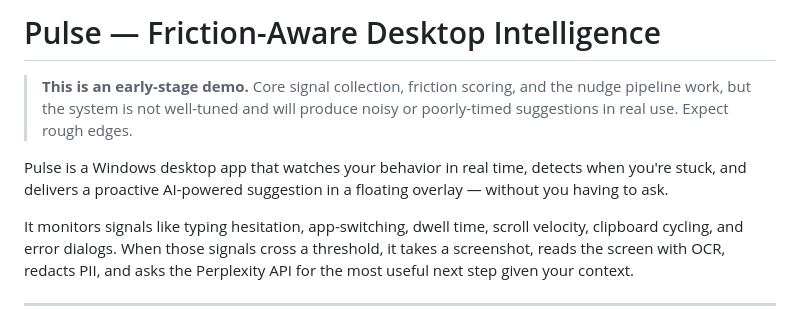
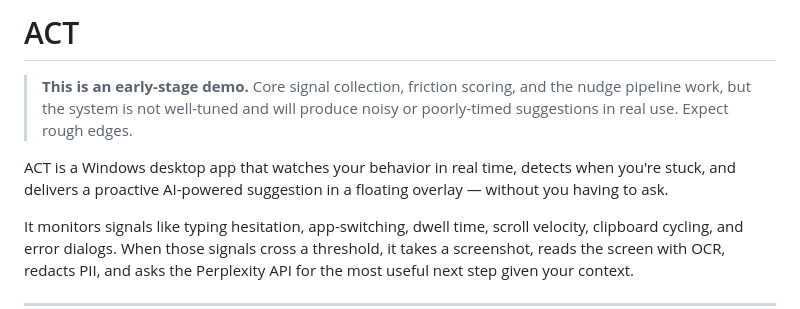
Before and after one commit to Orcadebug/Act, a Markdown page: README.md, the part around the change. GitHub-like rendering.

Commit message:
Changed the naming

```diff
--- a/README.md
+++ b/README.md
@@ -1,8 +1,7 @@
-# Pulse — Friction-Aware Desktop Intelligence
-
+# ACT
 > **This is an early-stage demo.** Core signal collection, friction scoring, and the nudge pipeline work, but the system is not well-tuned and will produce noisy or poorly-timed suggestions in real use. Expect rough edges.
 
-Pulse is a Windows desktop app that watches your behavior in real time, detects when you're stuck, and delivers a proactive AI-powered suggestion in a floating overlay — without you having to ask.
+ACT is a Windows desktop app that watches your behavior in real time, detects when you're stuck, and delivers a proactive AI-powered suggestion in a floating overlay — without you having to ask.
 
 It monitors signals like typing hesitation, app-switching, dwell time, scroll velocity, clipboard cycling, and error dialogs. When those signals cross a threshold, it takes a screenshot, reads the screen with OCR, redacts PII, and asks the Perplexity API for the most useful next step given your context.
 
```
